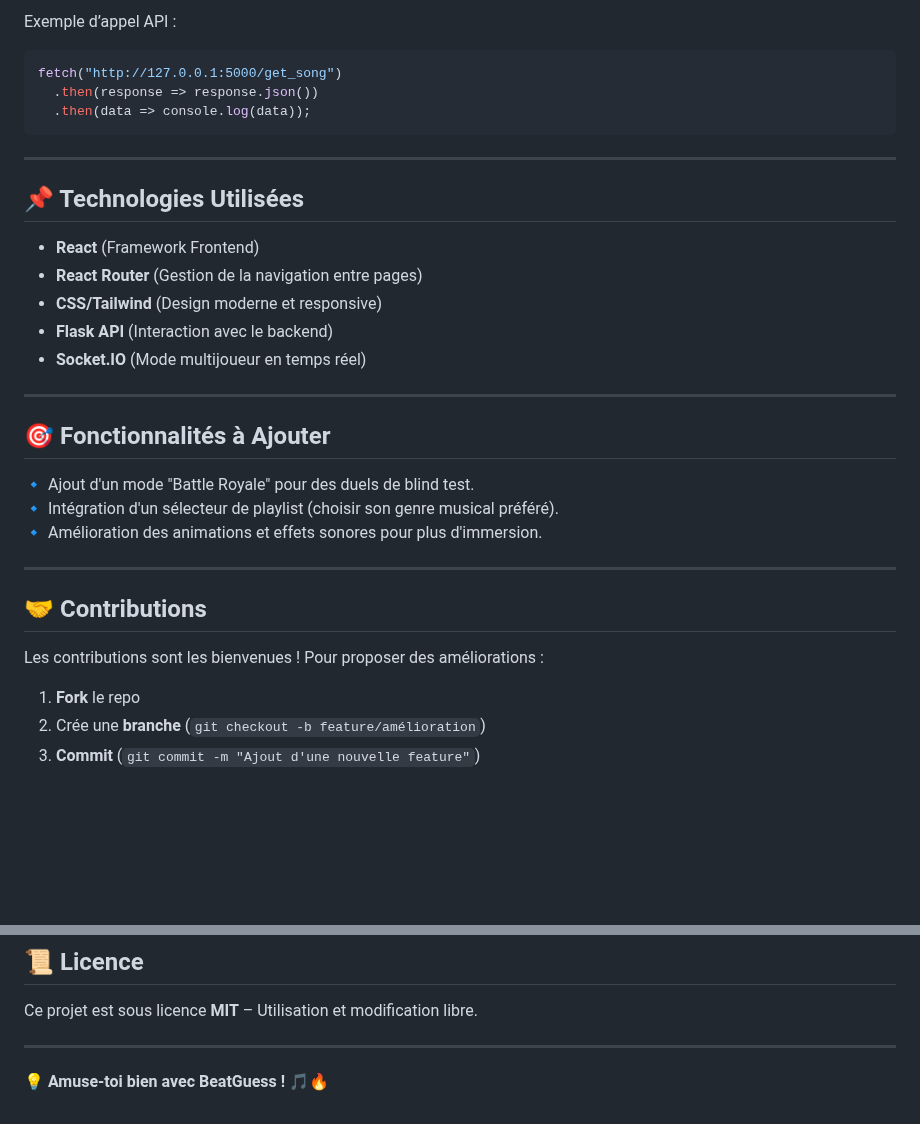
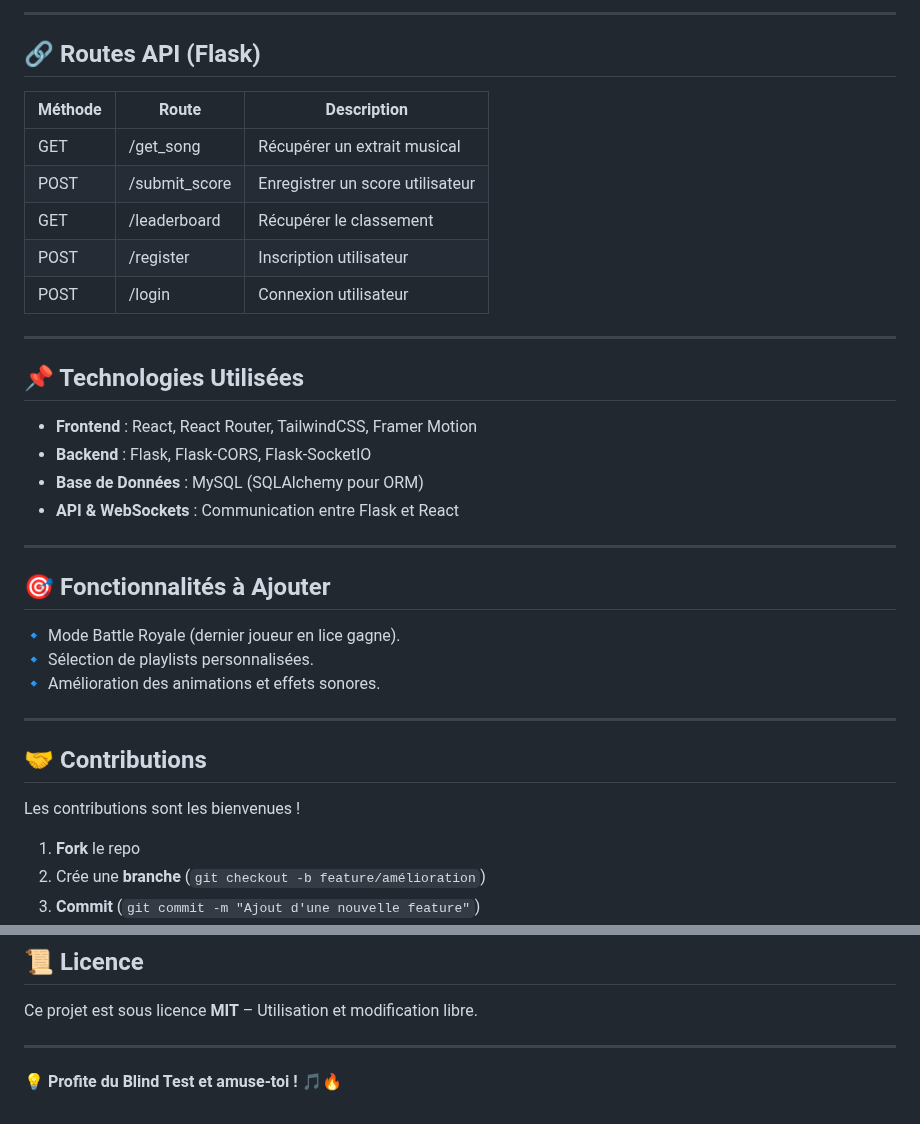
Before and after one commit to Steveksteve/Blind_test, a Markdown page: README.md, 2 parts joined by grey strips. Drawn GitHub-style; blank space fills up the shorter version.

````diff
--- a/README.md
+++ b/README.md
@@ -57,34 +81,38 @@ Le frontend communique avec l’API Flask via les endpoints définis dans **/api
 
-Exemple d’appel API :
-```javascript
-fetch("http://127.0.0.1:5000/get_song")
-  .then(response => response.json())
-  .then(data => console.log(data));
-```
+---
+
+## 🔗 Routes API (Flask)
+
+| Méthode | Route            | Description |
+|---------|-----------------|-------------|
+| GET     | /get_song       | Récupérer un extrait musical |
+| POST    | /submit_score   | Enregistrer un score utilisateur |
+| GET     | /leaderboard    | Récupérer le classement |
+| POST    | /register       | Inscription utilisateur |
+| POST    | /login          | Connexion utilisateur |
 
 ---
 
 ## 📌 Technologies Utilisées
 
-- **React** (Framework Frontend)
-- **React Router** (Gestion de la navigation entre pages)
-- **CSS/Tailwind** (Design moderne et responsive)
-- **Flask API** (Interaction avec le backend)
-- **Socket.IO** (Mode multijoueur en temps réel)
+- **Frontend** : React, React Router, TailwindCSS, Framer Motion
+- **Backend** : Flask, Flask-CORS, Flask-SocketIO
+- **Base de Données** : MySQL (SQLAlchemy pour ORM)
+- **API & WebSockets** : Communication entre Flask et React
 
 ---
 
 ## 🎯 Fonctionnalités à Ajouter
 
-🔹 Ajout d'un mode "Battle Royale" pour des duels de blind test.
-🔹 Intégration d'un sélecteur de playlist (choisir son genre musical préféré).
-🔹 Amélioration des animations et effets sonores pour plus d'immersion.
+🔹 Mode Battle Royale (dernier joueur en lice gagne).
+🔹 Sélection de playlists personnalisées.
+🔹 Amélioration des animations et effets sonores.
 
 ---
 
 ## 🤝 Contributions
 
-Les contributions sont les bienvenues ! Pour proposer des améliorations :
+Les contributions sont les bienvenues !
 
 1. **Fork** le repo
 2. Crée une **branche** (`git checkout -b feature/amélioration`)
@@ -100,4 +128,4 @@ Ce projet est sous licence **MIT** – Utilisation et modification libre.
 
 ---
 
-💡 **Amuse-toi bien avec BeatGuess !** 🎵🔥
+💡 **Profite du Blind Test et amuse-toi !** 🎵🔥
````
Also changed, not shown: other parts of README.md (+51 -27 lines).
